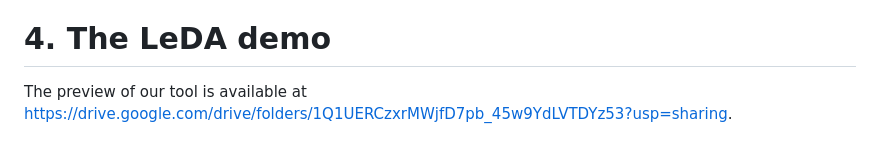
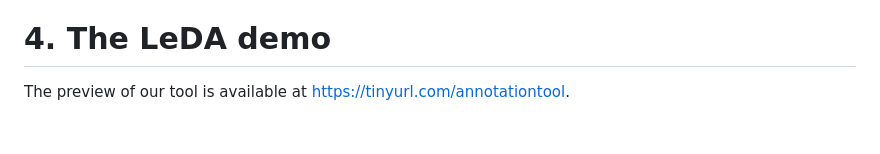
Before and after one commit to subinayadhikary/LeDA, a Markdown page: README.md, the part around the change. GitHub-like rendering.

```diff
--- a/README.md
+++ b/README.md
@@ -29,4 +29,4 @@ Here we have mentioned all the features of LeDA by highlighting them. <br />
 'A': **is used to upload documents**; 'B': **selects a document from a list**; 'C': **indicates that the document is annotated by both the annotators**; 'D': **indicates the IAA score**; 'E': **computes the IAA score**; 'F': **button to delete a document**; 'G': **button to add new a tag**; 'H': **selected document**; 'I': **set of tags**; 'J': **search documents tag-wise**; 'K': **buttons to add, remove or save the highlighted span and labels**; 'L': **highlighted span**; 'M': **label for highlighted span**; 'N': **search a document**.
 
 # 4. The LeDA demo
-The preview of our tool is available at https://drive.google.com/drive/folders/1Q1UERCzxrMWjfD7pb_45w9YdLVTDYz53?usp=sharing.
+The preview of our tool is available at https://tinyurl.com/annotationtool.
```
